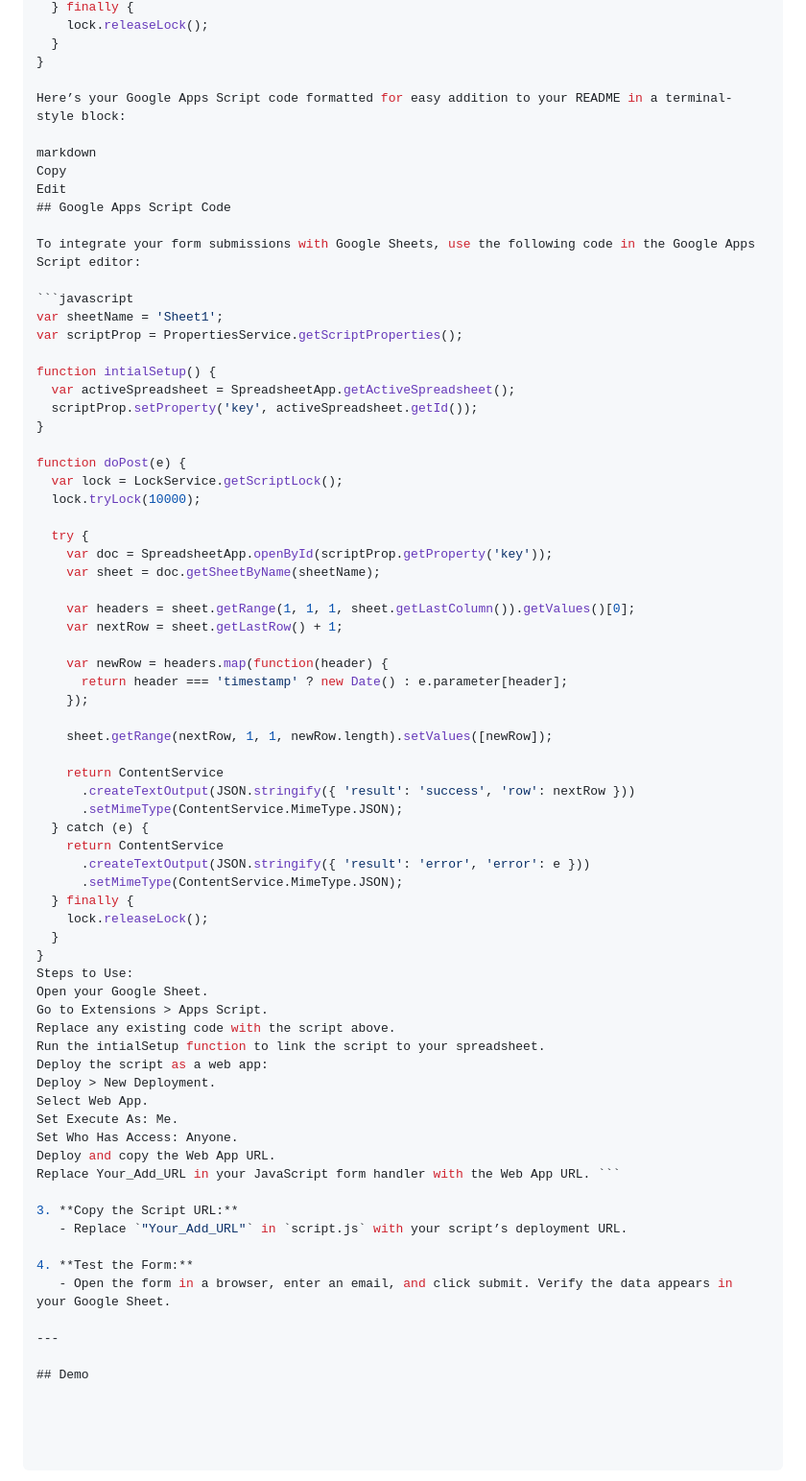
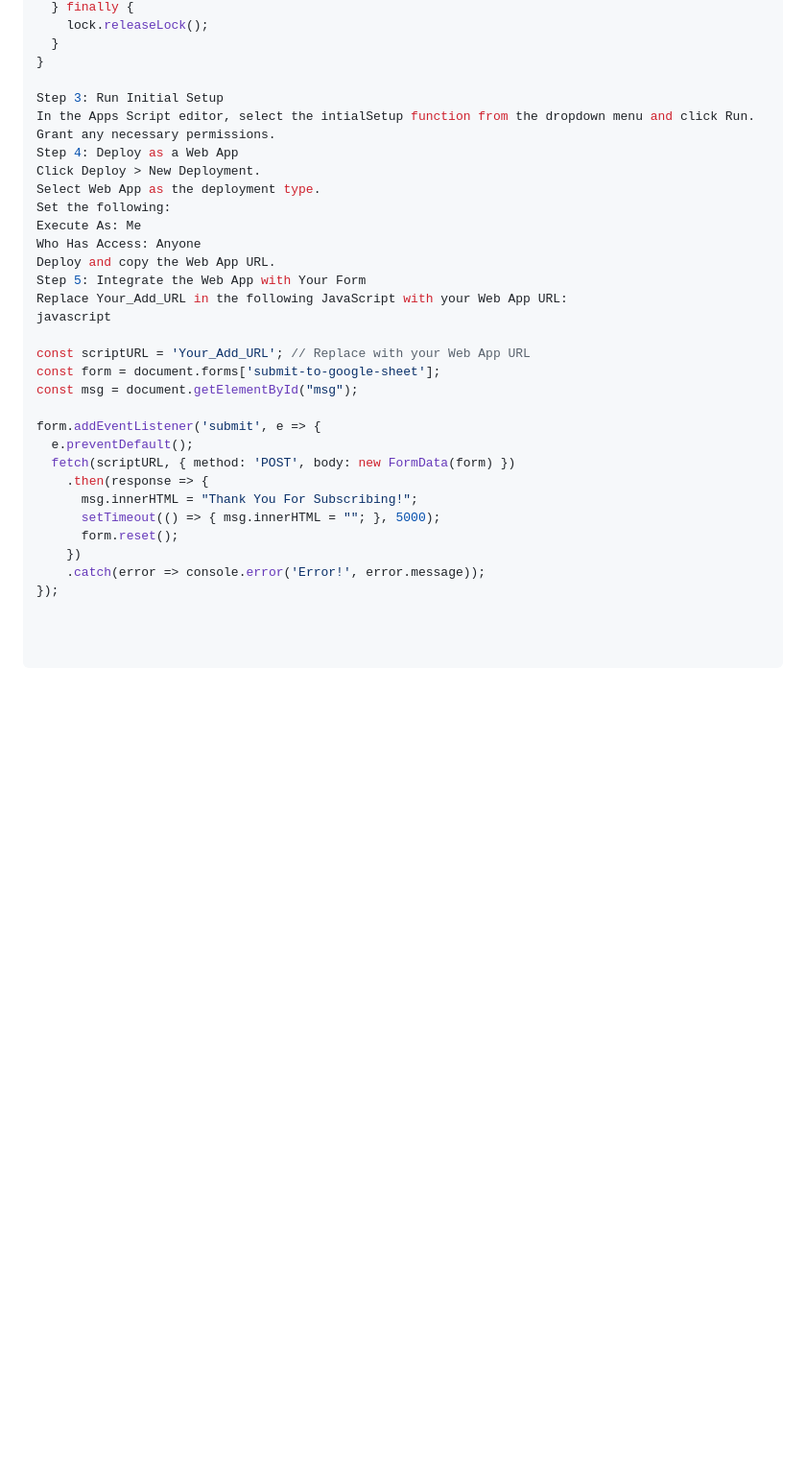
Before and after one commit to UrstrulyBhavana/Subscribe-Form-Connected-to-Google-Sheet, a Markdown page: README.md, the part around the change printed below. Shown: that part at 96% size. Rendered like a GitHub page; blank space fills up the shorter version.

````diff
--- a/README.md
+++ b/README.md
@@ -84,71 +88,31 @@ function doPost(e) {
   }
 }
 
-Here’s your Google Apps Script code formatted for easy addition to your README in a terminal-style block:
+Step 3: Run Initial Setup
+In the Apps Script editor, select the intialSetup function from the dropdown menu and click Run.
+Grant any necessary permissions.
+Step 4: Deploy as a Web App
+Click Deploy > New Deployment.
+Select Web App as the deployment type.
+Set the following:
+Execute As: Me
+Who Has Access: Anyone
+Deploy and copy the Web App URL.
+Step 5: Integrate the Web App with Your Form
+Replace Your_Add_URL in the following JavaScript with your Web App URL:
+javascript
 
-markdown
-Copy
-Edit
-## Google Apps Script Code
+const scriptURL = 'Your_Add_URL'; // Replace with your Web App URL
+const form = document.forms['submit-to-google-sheet'];
+const msg = document.getElementById("msg");
 
-To integrate your form submissions with Google Sheets, use the following code in the Google Apps Script editor:
-
-```javascript
-var sheetName = 'Sheet1';
-var scriptProp = PropertiesService.getScriptProperties();
-
-function intialSetup() {
-  var activeSpreadsheet = SpreadsheetApp.getActiveSpreadsheet();
-  scriptProp.setProperty('key', activeSpreadsheet.getId());
-}
-
-function doPost(e) {
-  var lock = LockService.getScriptLock();
-  lock.tryLock(10000);
-
-  try {
-    var doc = SpreadsheetApp.openById(scriptProp.getProperty('key'));
-    var sheet = doc.getSheetByName(sheetName);
-
-    var headers = sheet.getRange(1, 1, 1, sheet.getLastColumn()).getValues()[0];
-    var nextRow = sheet.getLastRow() + 1;
-
-    var newRow = headers.map(function(header) {
-      return header === 'timestamp' ? new Date() : e.parameter[header];
-    });
-
-    sheet.getRange(nextRow, 1, 1, newRow.length).setValues([newRow]);
-
-    return ContentService
-      .createTextOutput(JSON.stringify({ 'result': 'success', 'row': nextRow }))
-      .setMimeType(ContentService.MimeType.JSON);
-  } catch (e) {
-    return ContentService
-      .createTextOutput(JSON.stringify({ 'result': 'error', 'error': e }))
-      .setMimeType(ContentService.MimeType.JSON);
-  } finally {
-    lock.releaseLock();
-  }
-}
-Steps to Use:
-Open your Google Sheet.
-Go to Extensions > Apps Script.
-Replace any existing code with the script above.
-Run the intialSetup function to link the script to your spreadsheet.
-Deploy the script as a web app:
-Deploy > New Deployment.
-Select Web App.
-Set Execute As: Me.
-Set Who Has Access: Anyone.
-Deploy and copy the Web App URL.
-Replace Your_Add_URL in your JavaScript form handler with the Web App URL. ```
-
-3. **Copy the Script URL:**
-   - Replace `"Your_Add_URL"` in `script.js` with your script’s deployment URL.
-
-4. **Test the Form:**
-   - Open the form in a browser, enter an email, and click submit. Verify the data appears in your Google Sheet.
-
----
-
-## Demo
+form.addEventListener('submit', e => {
+  e.preventDefault();
+  fetch(scriptURL, { method: 'POST', body: new FormData(form) })
+    .then(response => {
+      msg.innerHTML = "Thank You For Subscribing!";
+      setTimeout(() => { msg.innerHTML = ""; }, 5000);
+      form.reset();
+    })
+    .catch(error => console.error('Error!', error.message));
+});
````
Also changed, not shown: other parts of README.md (+15 -11 lines).
